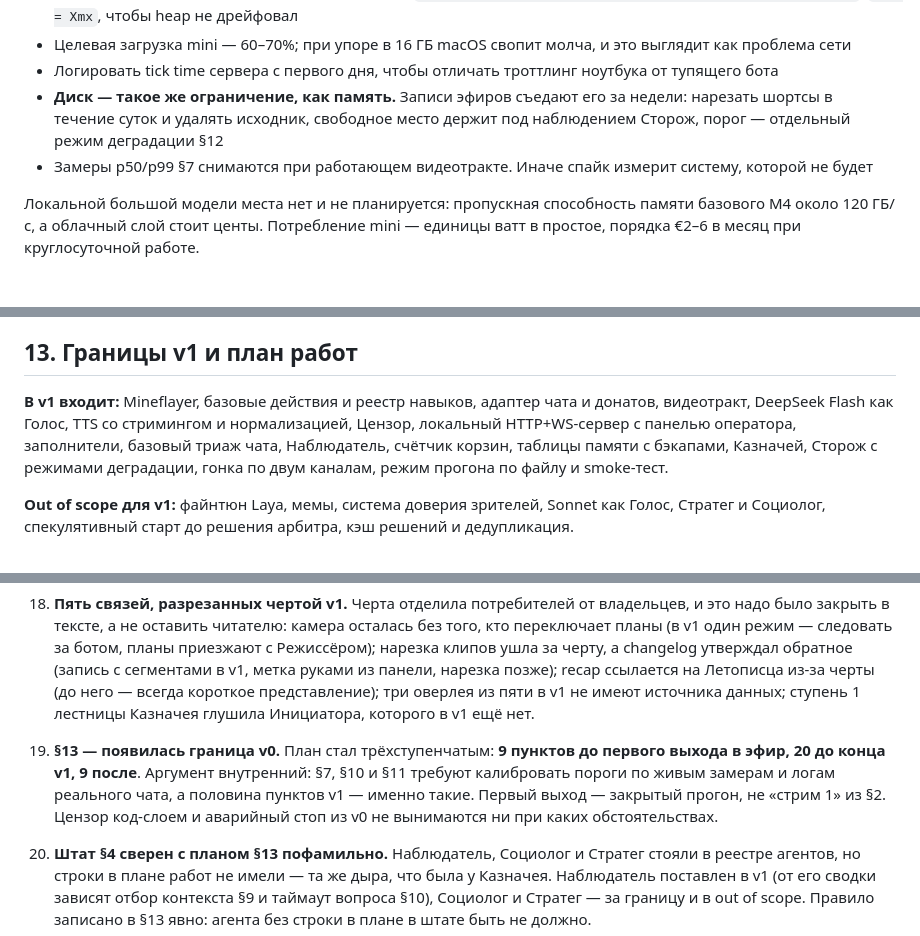
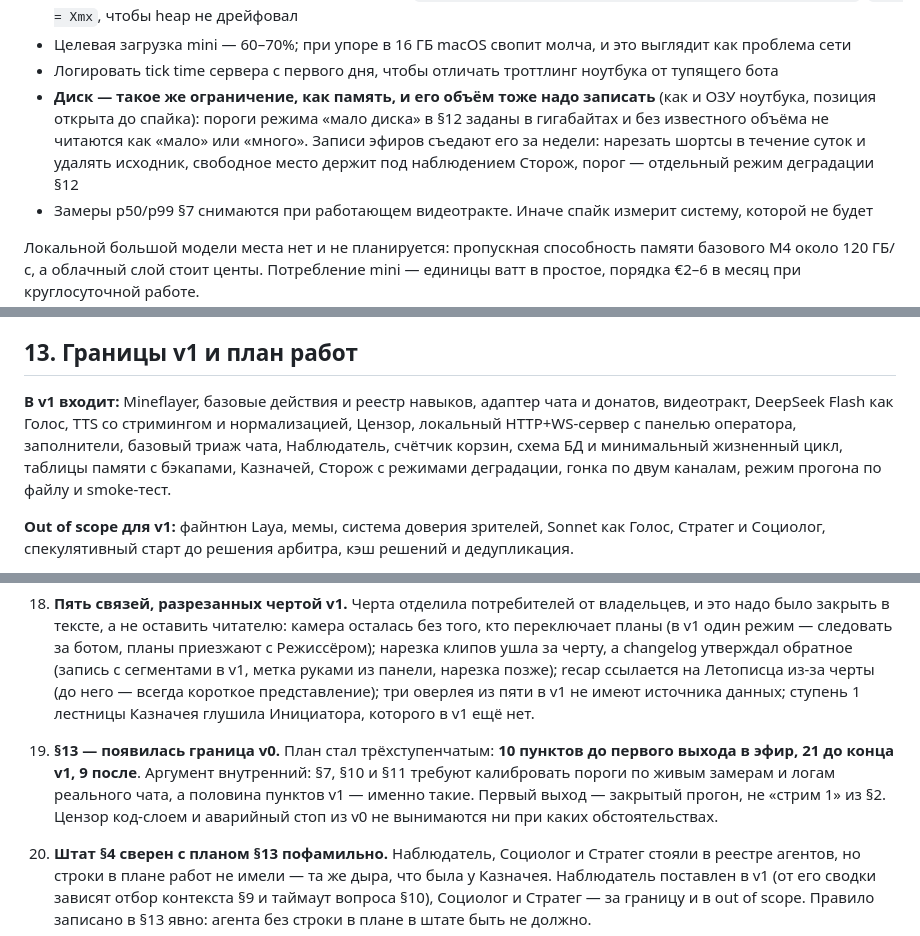
Before and after one commit to AvocadoDuesVult/Project_MansClothes, a Markdown page: docs/tz-v2.md, 3 parts joined by grey strips. GitHub-like rendering; blank space fills up the shorter version.

```diff
--- a/docs/tz-v2.md
+++ b/docs/tz-v2.md
@@ -155,7 +155,7 @@ flowchart LR
 - Xmx сервера задать правилом, а не константой: `Xmx = min(6 ГБ, ОЗУ ноутбука − ОС − 1.5 ГБ overhead JVM)`, `Xms = Xmx`, чтобы heap не дрейфовал
 - Целевая загрузка mini — 60–70%; при упоре в 16 ГБ macOS свопит молча, и это выглядит как проблема сети
 - Логировать tick time сервера с первого дня, чтобы отличать троттлинг ноутбука от тупящего бота
-- **Диск — такое же ограничение, как память.** Записи эфиров съедают его за недели: нарезать шортсы в течение суток и удалять исходник, свободное место держит под наблюдением Сторож, порог — отдельный режим деградации §12
+- **Диск — такое же ограничение, как память, и его объём тоже надо записать** (как и ОЗУ ноутбука, позиция открыта до спайка): пороги режима «мало диска» в §12 заданы в гигабайтах и без известного объёма не читаются как «мало» или «много». Записи эфиров съедают его за недели: нарезать шортсы в течение суток и удалять исходник, свободное место держит под наблюдением Сторож, порог — отдельный режим деградации §12
 - Замеры p50/p99 §7 снимаются при работающем видеотракте. Иначе спайк измерит систему, которой не будет
 
 Локальной большой модели места нет и не планируется: пропускная способность памяти базового M4 около 120 ГБ/с, а облачный слой стоит центы. Потребление mini — единицы ватт в простое, порядка €2–6 в месяц при круглосуточной работе.
@@ -471,7 +471,7 @@ Laya остаётся точкой отказа не только для три
 
 ## 13. Границы v1 и план работ
 
-**В v1 входит:** Mineflayer, базовые действия и реестр навыков, адаптер чата и донатов, видеотракт, DeepSeek Flash как Голос, TTS со стримингом и нормализацией, Цензор, локальный HTTP+WS-сервер с панелью оператора, заполнители, базовый триаж чата, Наблюдатель, счётчик корзин, таблицы памяти с бэкапами, Казначей, Сторож с режимами деградации, гонка по двум каналам, режим прогона по файлу и smoke-тест.
+**В v1 входит:** Mineflayer, базовые действия и реестр навыков, адаптер чата и донатов, видеотракт, DeepSeek Flash как Голос, TTS со стримингом и нормализацией, Цензор, локальный HTTP+WS-сервер с панелью оператора, заполнители, базовый триаж чата, Наблюдатель, счётчик корзин, схема БД и минимальный жизненный цикл, таблицы памяти с бэкапами, Казначей, Сторож с режимами деградации, гонка по двум каналам, режим прогона по файлу и smoke-тест.
 
 **Out of scope для v1:** файнтюн Laya, мемы, система доверия зрителей, Sonnet как Голос, Стратег и Социолог, спекулятивный старт до решения арбитра, кэш решений и дедупликация.
 
@@ -771,7 +778,7 @@ Baseline — не случайный выбор, а то, что голова р
 Внесено по четвёртому проходу:
 
 18. **Пять связей, разрезанных чертой v1.** Черта отделила потребителей от владельцев, и это надо было закрыть в тексте, а не оставить читателю: камера осталась без того, кто переключает планы (в v1 один режим — следовать за ботом, планы приезжают с Режиссёром); нарезка клипов ушла за черту, а changelog утверждал обратное (запись с сегментами в v1, метка руками из панели, нарезка позже); recap ссылается на Летописца из-за черты (до него — всегда короткое представление); три оверлея из пяти в v1 не имеют источника данных; ступень 1 лестницы Казначея глушила Инициатора, которого в v1 ещё нет.
-19. **§13 — появилась граница v0.** План стал трёхступенчатым: **9 пунктов до первого выхода в эфир, 20 до конца v1, 9 после**. Аргумент внутренний: §7, §10 и §11 требуют калибровать пороги по живым замерам и логам реального чата, а половина пунктов v1 — именно такие. Первый выход — закрытый прогон, не «стрим 1» из §2. Цензор код-слоем и аварийный стоп из v0 не вынимаются ни при каких обстоятельствах.
+19. **§13 — появилась граница v0.** План стал трёхступенчатым: **10 пунктов до первого выхода в эфир, 21 до конца v1, 9 после**. Аргумент внутренний: §7, §10 и §11 требуют калибровать пороги по живым замерам и логам реального чата, а половина пунктов v1 — именно такие. Первый выход — закрытый прогон, не «стрим 1» из §2. Цензор код-слоем и аварийный стоп из v0 не вынимаются ни при каких обстоятельствах.
 
 20. **Штат §4 сверен с планом §13 пофамильно.** Наблюдатель, Социолог и Стратег стояли в реестре агентов, но строки в плане работ не имели — та же дыра, что была у Казначея. Наблюдатель поставлен в v1 (от его сводки зависят отбор контекста §9 и таймаут вопроса §10), Социолог и Стратег — за границу и в out of scope. Правило записано в §13 явно: агента без строки в плане в штате быть не должно.
 21. **Три ссылки на агентов из-за границы поправлены.** Таймаут вопроса §10 больше не привязан к тику Наблюдателя — у него собственный таймер, иначе пункт из v0 зависел бы от пункта из v1. §7 оговаривает, что до Стратега блок тезисов пуст и латентность от этого не меняется. §15 оговаривает, что метрика инициатив до Инициатора равна нулю по определению.
```
Also changed, not shown: other parts of docs/tz-v2.md (+14 -5 lines).
